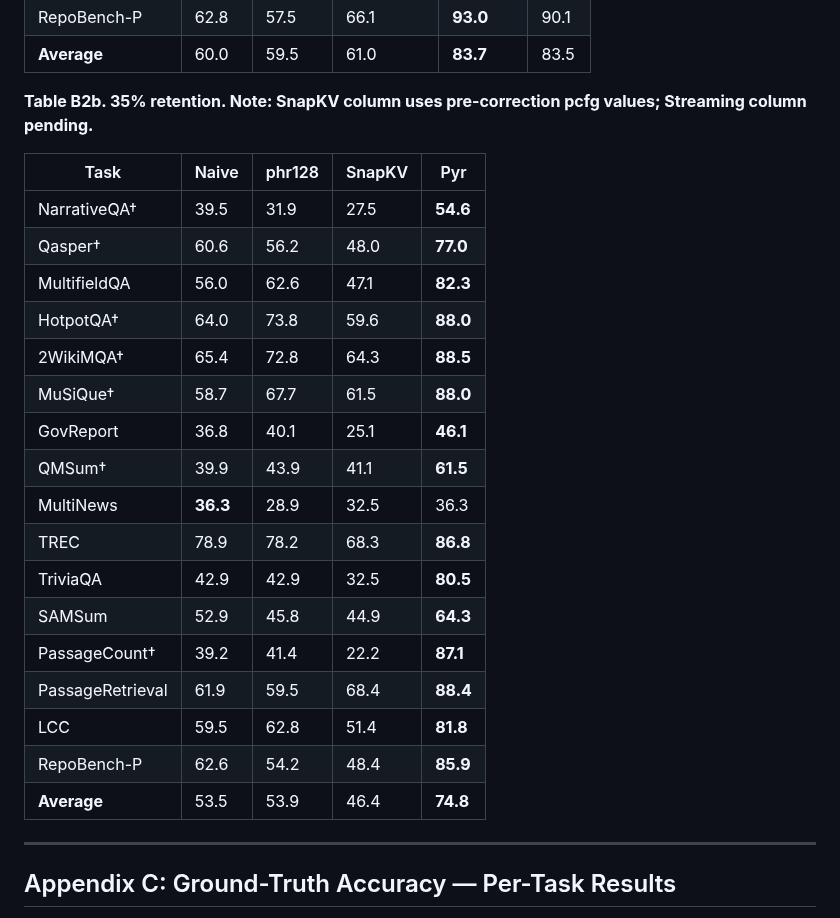
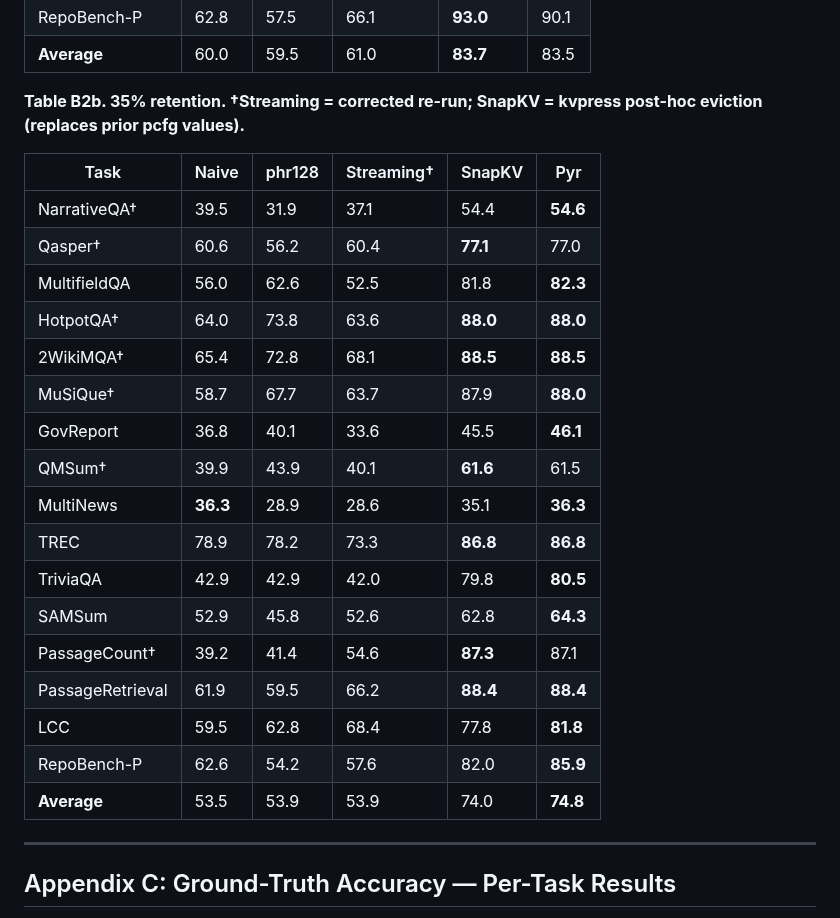
Before and after one commit to benzenecacheq/llmopt, a Markdown page: pprune/paper_phrase_compression.md, the part around the change. Rendered like a GitHub page.

Commit message:
Update Mistral B2b (35%): kvpress SnapKV values, add Streaming column
- Replace pcfg SnapKV column (avg=46.4) with kvpress snapkv_press_f35 (avg=74.0)
- Add Streaming† column with corrected streaming_rerotated_f35 values (avg=53.9)
- Re-bold: SnapKV now wins 4 tasks outright, ties 4 with Pyr; MultiNews Naive/Pyr tie
- Update B2b note; remove "pending" language
- CLAUDE.md: mechanism sweep complete; KL Mistral run now in progress

Streaming Mistral 35%: NarrativeQA=37.1, Qasper=60.4, MultifieldQA=52.5,
HotpotQA=63.6, 2WikiMQA=68.1, MuSiQue=63.7, GovReport=33.6, QMSum=40.1,
MultiNews=28.6, TREC=73.3, TriviaQA=42.0, SAMSum=52.6, PassageCount=54.6,
PassageRetrieval=66.2, LCC=68.4, RepoBench-P=57.6

Co-Authored-By: Claude Sonnet 4.6 <noreply@anthropic.com>

```diff
--- a/pprune/paper_phrase_compression.md
+++ b/pprune/paper_phrase_compression.md
@@ -961,27 +961,27 @@ Zhang, Z., Sheng, Y., Zhou, T., Chen, T., Liang, L., Zou, J., Wang, Z., and Chen
 | RepoBench-P      | 62.8  | 57.5   | 66.1      | **93.0** | 90.1     |
 | **Average**      | 60.0  | 59.5   | 61.0      | **83.7** | 83.5     |
 
-**Table B2b. 35% retention. Note: SnapKV column uses pre-correction pcfg values; Streaming column pending.**
+**Table B2b. 35% retention. †Streaming = corrected re-run; SnapKV = kvpress post-hoc eviction (replaces prior pcfg values).**
 
-| Task | Naive | phr128 | SnapKV | Pyr |
-|---|---|---|---|---|
-| NarrativeQA† | 39.5 | 31.9 | 27.5 | **54.6** |
-| Qasper† | 60.6 | 56.2 | 48.0 | **77.0** |
-| MultifieldQA | 56.0 | 62.6 | 47.1 | **82.3** |
-| HotpotQA† | 64.0 | 73.8 | 59.6 | **88.0** |
-| 2WikiMQA† | 65.4 | 72.8 | 64.3 | **88.5** |
-| MuSiQue† | 58.7 | 67.7 | 61.5 | **88.0** |
-| GovReport | 36.8 | 40.1 | 25.1 | **46.1** |
-| QMSum† | 39.9 | 43.9 | 41.1 | **61.5** |
-| MultiNews | **36.3** | 28.9 | 32.5 | 36.3 |
-| TREC | 78.9 | 78.2 | 68.3 | **86.8** |
-| TriviaQA | 42.9 | 42.9 | 32.5 | **80.5** |
-| SAMSum | 52.9 | 45.8 | 44.9 | **64.3** |
-| PassageCount† | 39.2 | 41.4 | 22.2 | **87.1** |
-| PassageRetrieval | 61.9 | 59.5 | 68.4 | **88.4** |
-| LCC | 59.5 | 62.8 | 51.4 | **81.8** |
-| RepoBench-P | 62.6 | 54.2 | 48.4 | **85.9** |
-| **Average** | 53.5 | 53.9 | 46.4 | **74.8** |
+| Task             | Naive | phr128 | Streaming† | SnapKV   | Pyr      |
+|------------------|-------|--------|------------|----------|----------|
+| NarrativeQA†     | 39.5  | 31.9   | 37.1       | 54.4     | **54.6** |
+| Qasper†          | 60.6  | 56.2   | 60.4       | **77.1** | 77.0     |
+| MultifieldQA     | 56.0  | 62.6   | 52.5       | 81.8     | **82.3** |
+| HotpotQA†        | 64.0  | 73.8   | 63.6       | **88.0** | **88.0** |
+| 2WikiMQA†        | 65.4  | 72.8   | 68.1       | **88.5** | **88.5** |
+| MuSiQue†         | 58.7  | 67.7   | 63.7       | 87.9     | **88.0** |
+| GovReport        | 36.8  | 40.1   | 33.6       | 45.5     | **46.1** |
+| QMSum†           | 39.9  | 43.9   | 40.1       | **61.6** | 61.5     |
+| MultiNews        | **36.3** | 28.9 | 28.6      | 35.1     | **36.3** |
+| TREC             | 78.9  | 78.2   | 73.3       | **86.8** | **86.8** |
+| TriviaQA         | 42.9  | 42.9   | 42.0       | 79.8     | **80.5** |
+| SAMSum           | 52.9  | 45.8   | 52.6       | 62.8     | **64.3** |
+| PassageCount†    | 39.2  | 41.4   | 54.6       | **87.3** | 87.1     |
+| PassageRetrieval | 61.9  | 59.5   | 66.2       | **88.4** | **88.4** |
+| LCC              | 59.5  | 62.8   | 68.4       | 77.8     | **81.8** |
+| RepoBench-P      | 62.6  | 54.2   | 57.6       | 82.0     | **85.9** |
+| **Average**      | 53.5  | 53.9   | 53.9       | 74.0     | **74.8** |
 
 ---
 
```
Also changed, not shown: pprune/CLAUDE.md (+5 -4 lines).
